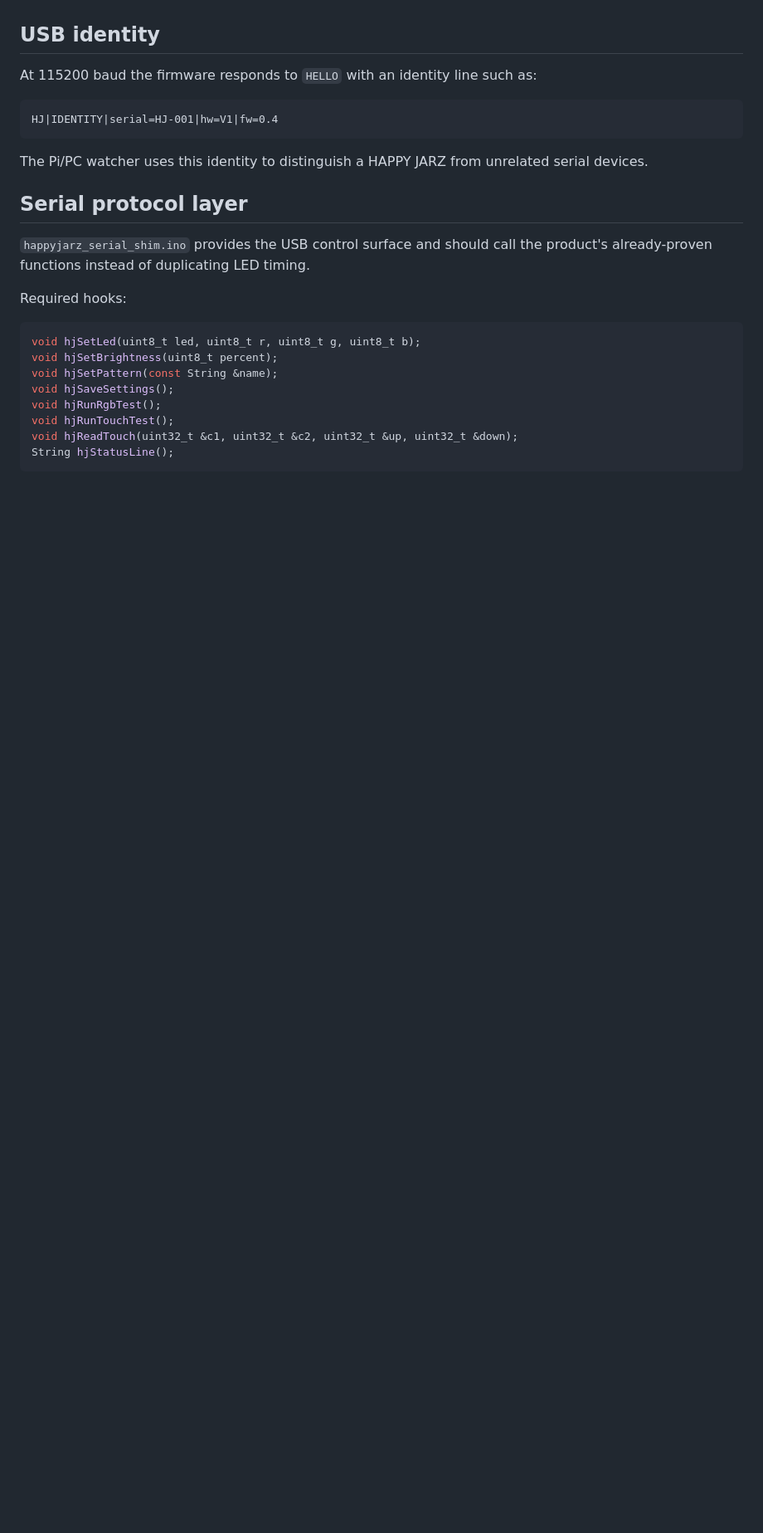
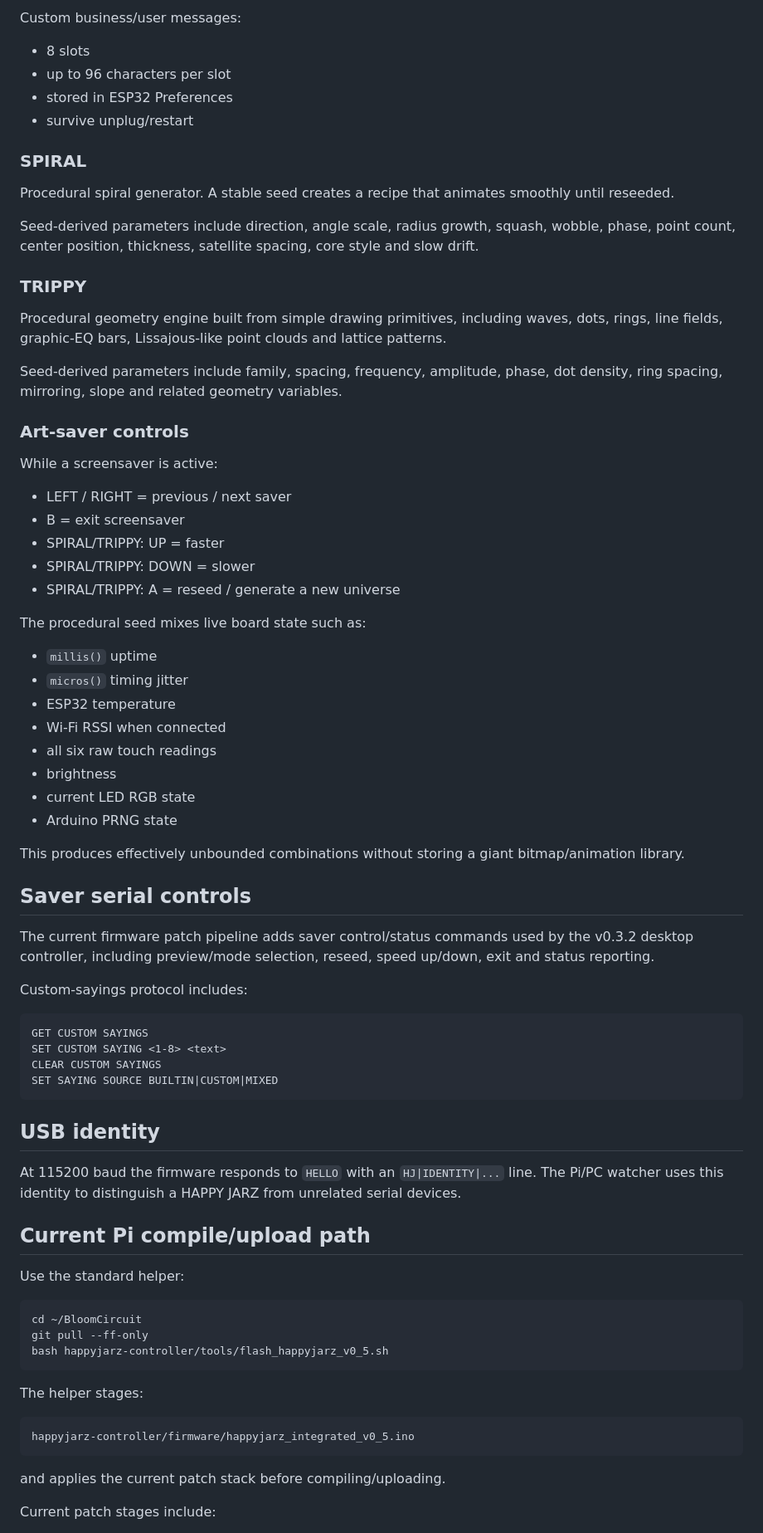
Before and after one commit to Etsimulocto/BloomCircuit, a Markdown page: happyjarz-controller/firmware/README.md, the part around one of its changes. Shown at 83% size. Drawn GitHub-style; blank space fills up the shorter version.

Commit message:
docs: refresh HAPPY JARZ firmware README

````diff
--- a/happyjarz-controller/firmware/README.md
+++ b/happyjarz-controller/firmware/README.md
@@ -76,28 +134,79 @@ The integrated firmware supports:
+Custom business/user messages:
+
+- 8 slots
+- up to 96 characters per slot
+- stored in ESP32 Preferences
+- survive unplug/restart
+
+### SPIRAL
+
+Procedural spiral generator. A stable seed creates a recipe that animates smoothly until reseeded.
+
+Seed-derived parameters include direction, angle scale, radius growth, squash, wobble, phase, point count, center position, thickness, satellite spacing, core style and slow drift.
+
+### TRIPPY
+
+Procedural geometry engine built from simple drawing primitives, including waves, dots, rings, line fields, graphic-EQ bars, Lissajous-like point clouds and lattice patterns.
+
+Seed-derived parameters include family, spacing, frequency, amplitude, phase, dot density, ring spacing, mirroring, slope and related geometry variables.
+
+### Art-saver controls
+
+While a screensaver is active:
+
+- LEFT / RIGHT = previous / next saver
+- B = exit screensaver
+- SPIRAL/TRIPPY: UP = faster
+- SPIRAL/TRIPPY: DOWN = slower
+- SPIRAL/TRIPPY: A = reseed / generate a new universe
+
+The procedural seed mixes live board state such as:
+
+- `millis()` uptime
+- `micros()` timing jitter
+- ESP32 temperature
+- Wi-Fi RSSI when connected
+- all six raw touch readings
+- brightness
+- current LED RGB state
+- Arduino PRNG state
+
+This produces effectively unbounded combinations without storing a giant bitmap/animation library.
+
+## Saver serial controls
+
+The current firmware patch pipeline adds saver control/status commands used by the v0.3.2 desktop controller, including preview/mode selection, reseed, speed up/down, exit and status reporting.
+
+Custom-sayings protocol includes:
+
+```text
+GET CUSTOM SAYINGS
+SET CUSTOM SAYING <1-8> <text>
+CLEAR CUSTOM SAYINGS
+SET SAYING SOURCE BUILTIN|CUSTOM|MIXED
+```
 
 ## USB identity
 
-At 115200 baud the firmware responds to `HELLO` with an identity line such as:
+At 115200 baud the firmware responds to `HELLO` with an `HJ|IDENTITY|...` line. The Pi/PC watcher uses this identity to distinguish a HAPPY JARZ from unrelated serial devices.
+
+## Current Pi compile/upload path
+
+Use the standard helper:
+
+```bash
+cd ~/BloomCircuit
+git pull --ff-only
+bash happyjarz-controller/tools/flash_happyjarz_v0_5.sh
+```
+
+The helper stages:
 
 ```text
-HJ|IDENTITY|serial=HJ-001|hw=V1|fw=0.4
+happyjarz-controller/firmware/happyjarz_integrated_v0_5.ino
 ```
 
-The Pi/PC watcher uses this identity to distinguish a HAPPY JARZ from unrelated serial devices.
+and applies the current patch stack before compiling/uploading.
 
-## Serial protocol layer
+Current patch stages include:
 
-`happyjarz_serial_shim.ino` provides the USB control surface and should call the product's already-proven functions instead of duplicating LED timing.
-
-Required hooks:
-
-```cpp
-void hjSetLed(uint8_t led, uint8_t r, uint8_t g, uint8_t b);
-void hjSetBrightness(uint8_t percent);
-void hjSetPattern(const String &name);
-void hjSaveSettings();
-void hjRunRgbTest();
-void hjRunTouchTest();
-void hjReadTouch(uint32_t &c1, uint32_t &c2, uint32_t &up, uint32_t &down);
-String hjStatusLine();
-```
-
````
Also changed, not shown: other parts of happyjarz-controller/firmware/README.md (+94 -51 lines).
